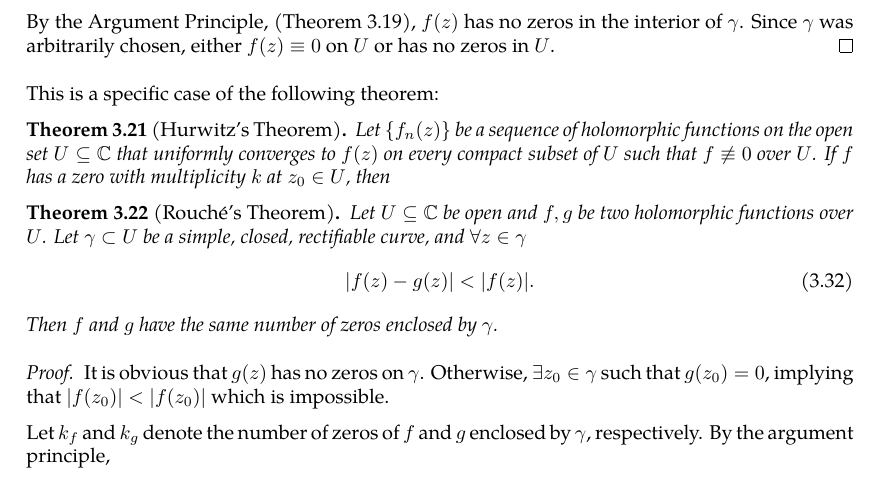
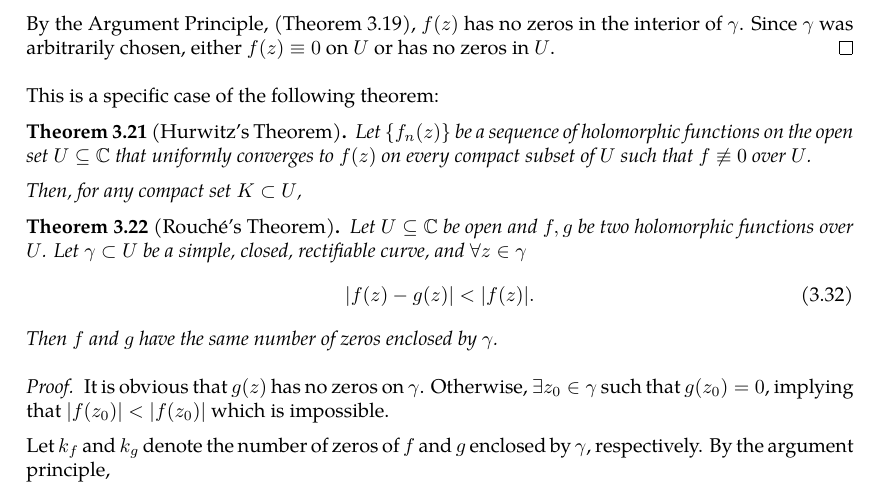
Before and after one commit to slipperking/complex-analysis-latex, a LaTeX document (main.tex): part of page 46 of 48, cut so that both start at the same text. Compiled offline with pdfLaTeX.

Commit message:
overleaf_to_git (Sat Jun  7 15:37:49 2025 -0700): update main.tex from r8558 to r8560

```diff
--- a/main.tex
+++ b/main.tex
@@ -1170,7 +1170,9 @@ This profound result proves that the number of zeros of a holomorphic function e
 \end{proof}
 This is a specific case of the following theorem:
 \begin{theorem}[Hurwitz's Theorem]\label{thm:hurwitz}
-    Let \(\cbraces{f_n(z)}\) be a sequence of holomorphic functions on the open set \(U\subseteq\mathbb{C}\) that uniformly converges to \(f(z)\) on every compact subset of \(U\) such that \(f\not\equiv0\) over \(U\). If \(f\) has a zero with multiplicity \(k\) at \(z_0\in U\), then
+    Let \(\cbraces{f_n(z)}\) be a sequence of holomorphic functions on the open set \(U\subseteq\mathbb{C}\) that uniformly converges to \(f(z)\) on every compact subset of \(U\) such that \(f\not\equiv0\) over \(U\).
+
+    Then, for any compact set \(K\subset U\), \(\)
 \end{theorem}
 \begin{theorem}[Rouché's Theorem]\label{thm:rouche}
     Let \(U\subseteq\mathbb{C}\) be open and \(f,g\) be two holomorphic functions over \(U\). Let \(\gamma\subset U\) be a simple, closed, rectifiable curve, and \(\forall z\in\gamma\)
```
